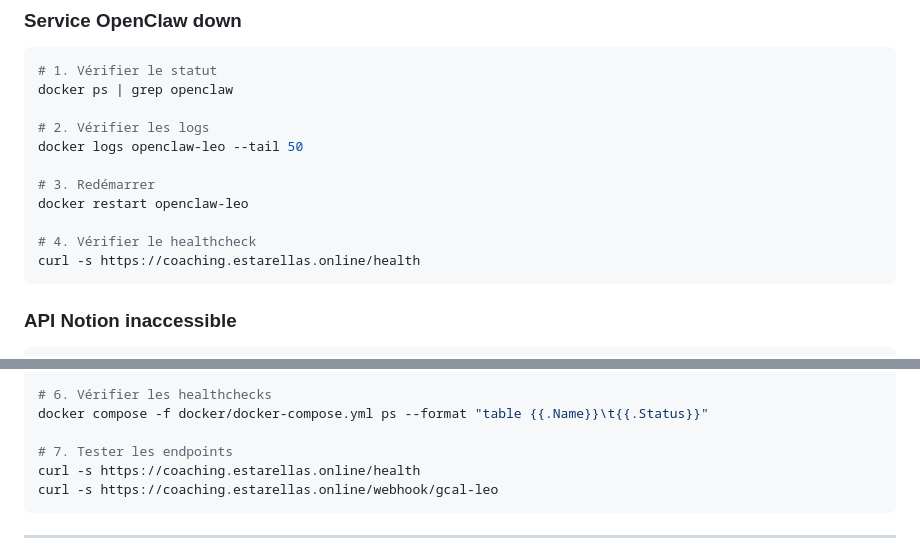
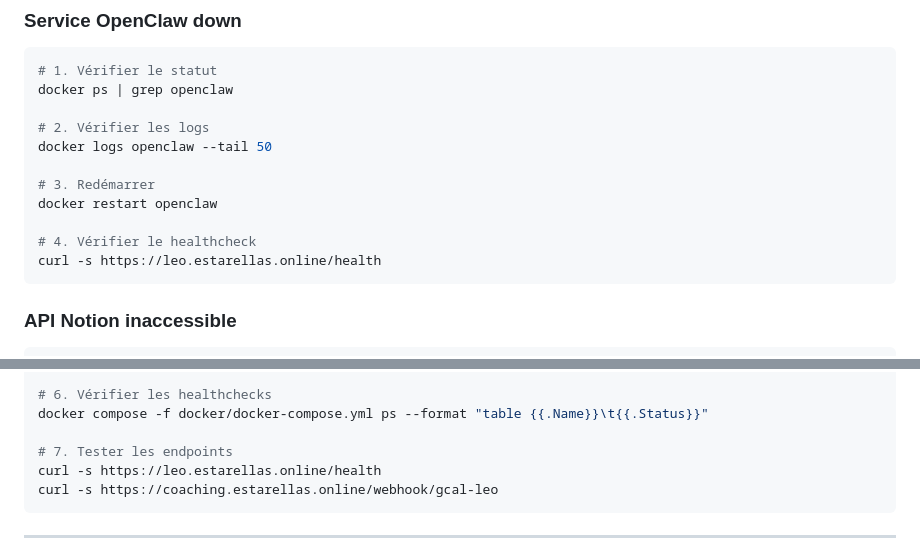
Before and after one commit to AntoBel4/leo-horizons-system, a Markdown page: identity/BOOTSTRAP.md, 2 parts joined by grey strips. Rendered like a GitHub page.

````diff
--- a/identity/BOOTSTRAP.md
+++ b/identity/BOOTSTRAP.md
@@ -106,13 +106,13 @@ curl -s https://coaching.estarellas.online/webhook/gcal-leo
 docker ps | grep openclaw
 
 # 2. Vérifier les logs
-docker logs openclaw-leo --tail 50
+docker logs openclaw --tail 50
 
 # 3. Redémarrer
-docker restart openclaw-leo
+docker restart openclaw
 
 # 4. Vérifier le healthcheck
-curl -s https://coaching.estarellas.online/health
+curl -s https://leo.estarellas.online/health
 ```
 
 ### API Notion inaccessible
@@ -171,7 +171,7 @@ docker compose -f docker/docker-compose.yml ps
 docker compose -f docker/docker-compose.yml ps --format "table {{.Name}}\t{{.Status}}"
 
 # 7. Tester les endpoints
-curl -s https://coaching.estarellas.online/health
+curl -s https://leo.estarellas.online/health
 curl -s https://coaching.estarellas.online/webhook/gcal-leo
 ```
 
````
Also changed, not shown: openclaw/SYSTEM_PROMPT.md (added, +94 -0 lines).
